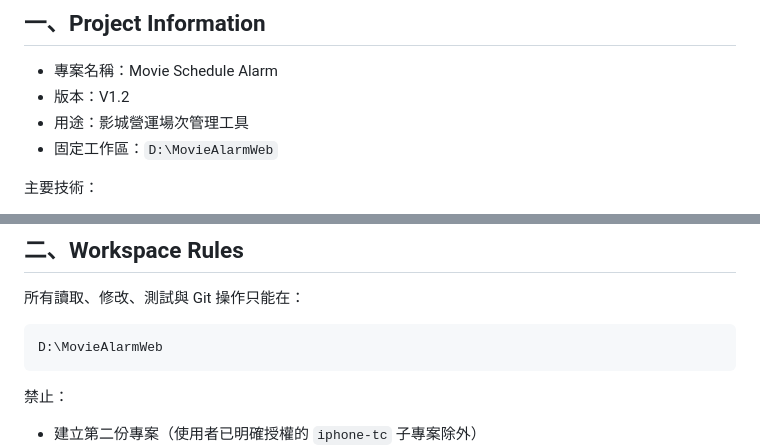
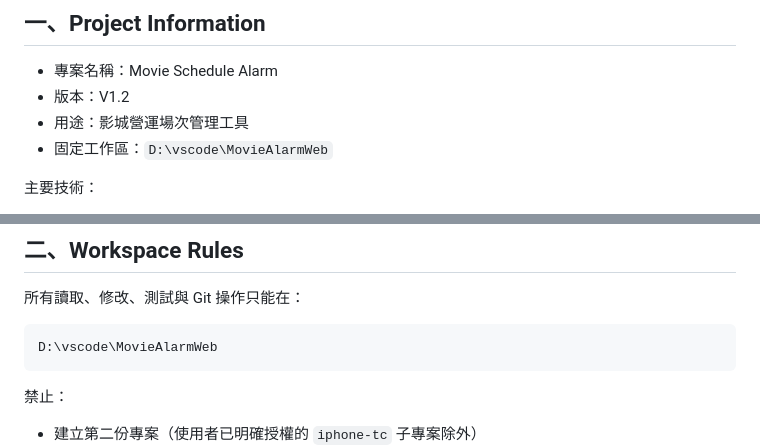
Before and after one commit to jjboy0220/MovieAlarmWeb, a Markdown page: AGENTS.md, 2 parts joined by grey strips. GitHub-like rendering.

Commit message:
chore: update project workspace path

````diff
--- a/AGENTS.md
+++ b/AGENTS.md
@@ -9,7 +9,7 @@
 - 專案名稱：Movie Schedule Alarm
 - 版本：V1.2
 - 用途：影城營運場次管理工具
-- 固定工作區：`D:\MovieAlarmWeb`
+- 固定工作區：`D:\vscode\MovieAlarmWeb`
 
 主要技術：
 
@@ -42,7 +42,7 @@ V1.2 不顯示電影海報，不可建立海報容器、海報資產、海報載
 所有讀取、修改、測試與 Git 操作只能在：
 
 ```text
-D:\MovieAlarmWeb
+D:\vscode\MovieAlarmWeb
 ```
 
 禁止：
````
Also changed, not shown: ROADMAP.md (+1 -1 lines).
